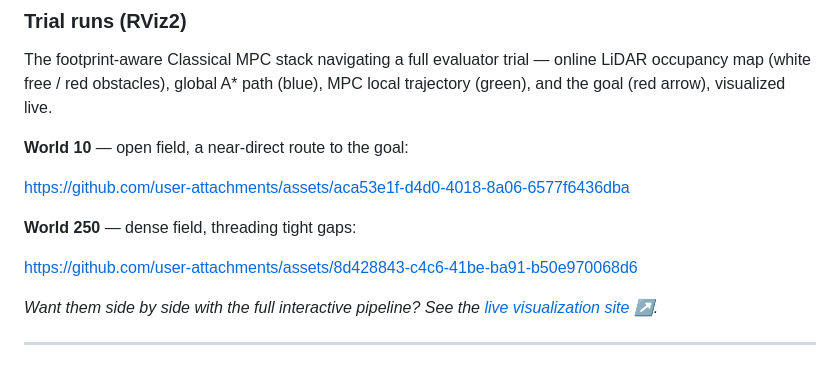
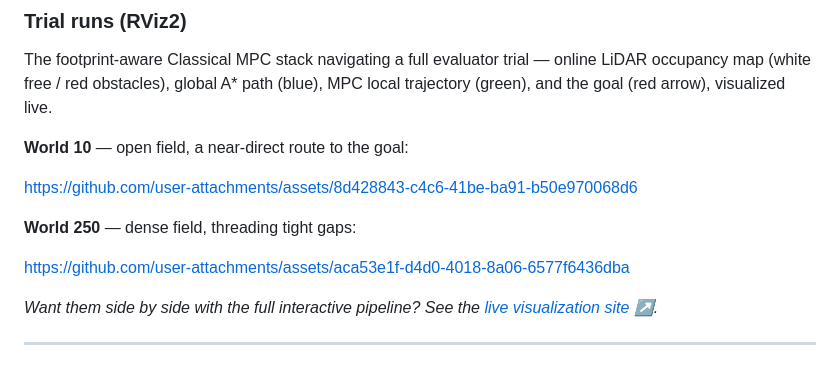
Before and after one commit to Rudra-roy/BARN, a Markdown page: README.md, the part around the change. Drawn GitHub-style.

Commit message:
docs(readme): swap trial-run videos to match World 10 / World 250 captions
Co-Authored-By: Claude Opus 4.8 <noreply@anthropic.com>

```diff
--- a/README.md
+++ b/README.md
@@ -38,11 +38,11 @@ MPC local trajectory (green), and the goal (red arrow), visualized live.
 
 **World 10** — open field, a near-direct route to the goal:
 
-https://github.com/user-attachments/assets/aca53e1f-d4d0-4018-8a06-6577f6436dba
+https://github.com/user-attachments/assets/8d428843-c4c6-41be-ba91-b50e970068d6
 
 **World 250** — dense field, threading tight gaps:
 
-https://github.com/user-attachments/assets/8d428843-c4c6-41be-ba91-b50e970068d6
+https://github.com/user-attachments/assets/aca53e1f-d4d0-4018-8a06-6577f6436dba
 
 *Want them side by side with the full interactive pipeline? See the [live visualization site ↗](https://rudra-roy.github.io/BARN/#trials).*
 
```
